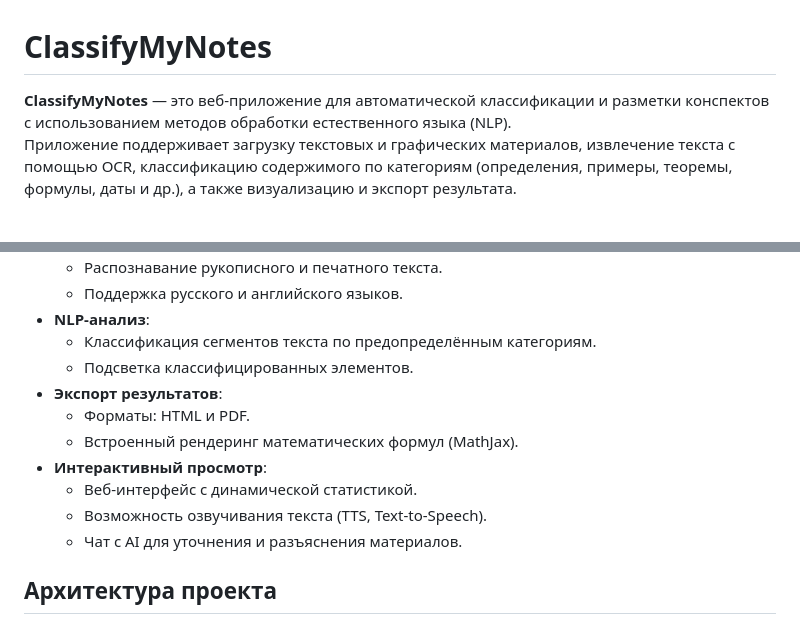
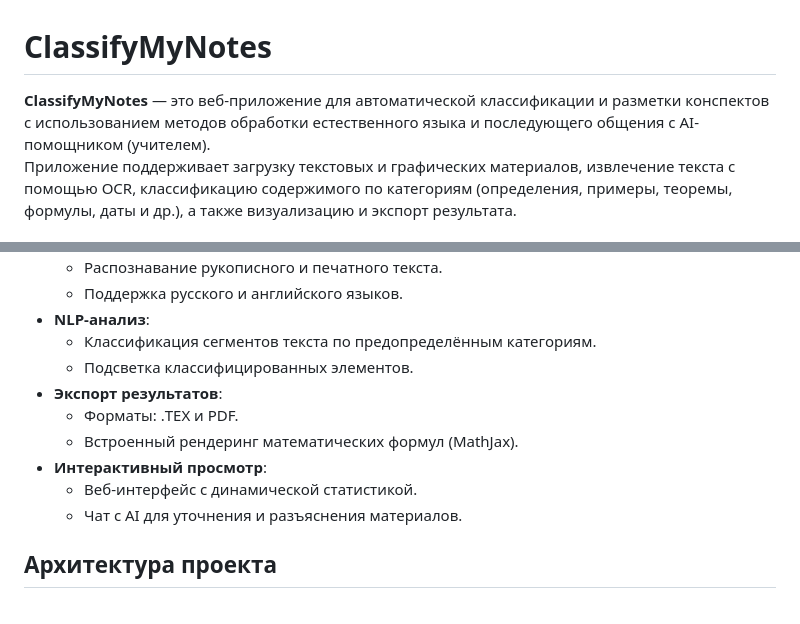
Before and after one commit to sampleeer/classifymynotes, a Markdown page: README.md, 2 parts joined by grey strips. Rendered like a GitHub page.

```diff
--- a/README.md
+++ b/README.md
@@ -1,6 +1,6 @@
 # ClassifyMyNotes
 
-**ClassifyMyNotes** — это веб-приложение для автоматической классификации и разметки конспектов с использованием методов обработки естественного языка (NLP).
+**ClassifyMyNotes** — это веб-приложение для автоматической классификации и разметки конспектов с использованием методов обработки естественного языка и последующего общения с AI-помощником (учителем).
 Приложение поддерживает загрузку текстовых и графических материалов, извлечение текста с помощью OCR, классификацию содержимого по категориям (определения, примеры, теоремы, формулы, даты и др.), а также визуализацию и экспорт результата.
 
 ## Основные возможности
@@ -15,11 +15,10 @@
   - Классификация сегментов текста по предопределённым категориям.
   - Подсветка классифицированных элементов.
 - **Экспорт результатов**:
-  - Форматы: HTML и PDF.
+  - Форматы: .TEX и PDF.
   - Встроенный рендеринг математических формул (MathJax).
 - **Интерактивный просмотр**:
   - Веб-интерфейс с динамической статистикой.
-  - Возможность озвучивания текста (TTS, Text-to-Speech).
   - Чат с AI для уточнения и разъяснения материалов.
 
 ## Архитектура проекта
```
